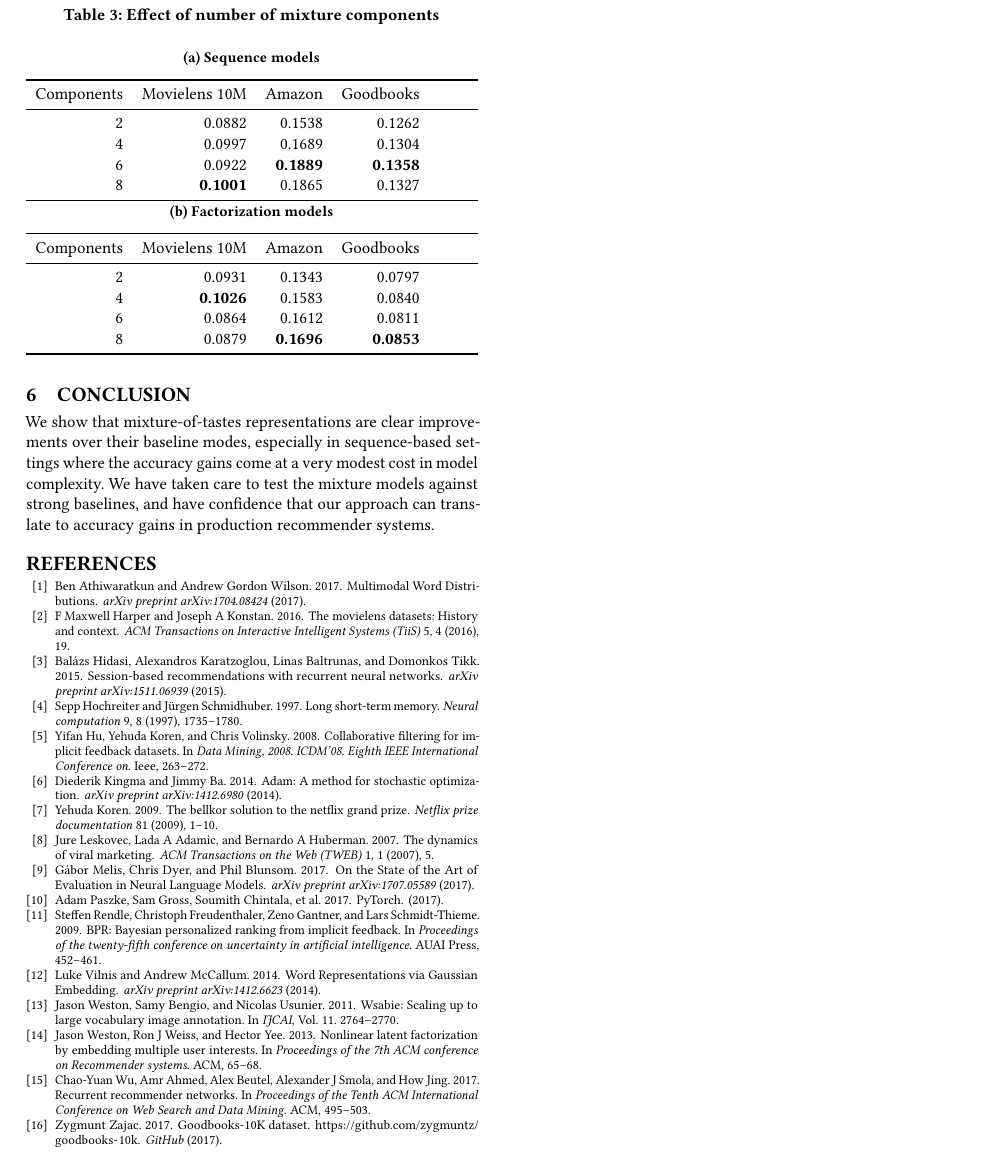
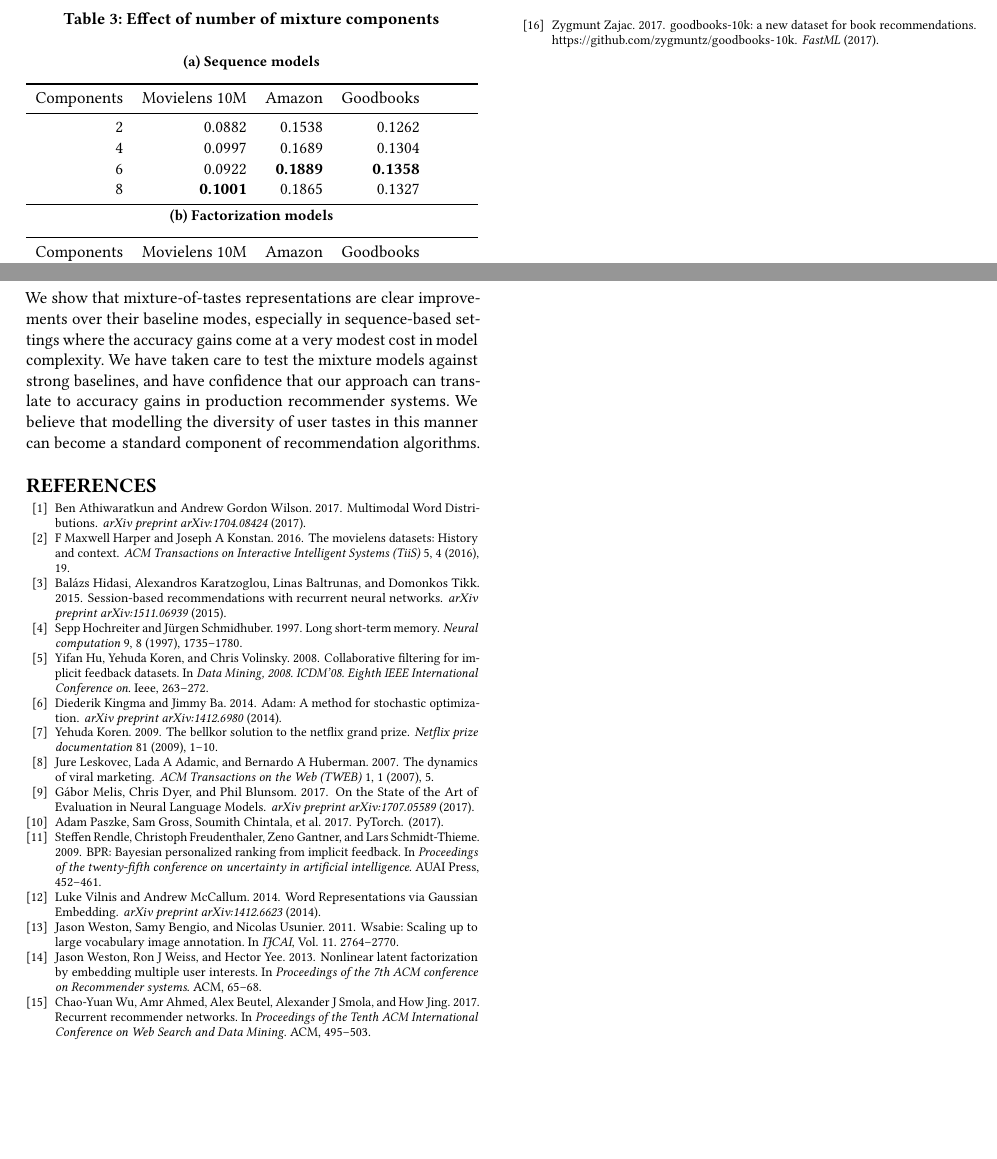
Before and after one commit to maciejkula/mixture, a LaTeX paper (paper/paper.tex, which reads paper/bibliography.bib): part of page 5 of 5 before the commit and two parts of page 5 of 5 after it, the two joined at a grey line, cut so that both start at the same text, the shorter picture padded with empty space. The pictures show the PDF file paper/paper.pdf that the author committed with the source.

Commit message:
Fix references to goodbooks-10k.

```diff
--- a/paper/bibliography.bib
+++ b/paper/bibliography.bib
@@ -127,10 +127,10 @@ year = {2015}
 }
 @article{goodbooks2017,
   author = {Zajac, Zygmunt},
-  title = {Goodbooks-10K dataset},
+  title = {goodbooks-10k: a new dataset for book recommendations},
   year = {2017},
-  publisher = {GitHub},
-  journal = {GitHub},
+  publisher = {FastML},
+  journal = {FastML},
   howpublished = {\url{https://github.com/zygmuntz/goodbooks-10k}},
 }
 @article{leskovec2007dynamics,
--- a/paper/paper.tex
+++ b/paper/paper.tex
@@ -212,7 +212,7 @@ Our results are robust to hyperparameter optimization. Figure~\ref{fig:hyper} pl
 We summarize the effect of increasing the number of taste mixture components in Table~\ref{tab:nummixtures}. The optimum number of components is dataset and algorithm dependent but, by and large, there is a dose-response relationship between the number of mixtures and recommendation quality: being able to represent more distinct user tastes yields better results.
 
 \section{Conclusion}
-We show that mixture-of-tastes representations are clear improvements over their baseline modes, especially in sequence-based settings where the accuracy gains come at a very modest cost in model complexity. We have taken care to test the mixture models against strong baselines, and have confidence that our approach can translate to accuracy gains in production recommender systems.
+We show that mixture-of-tastes representations are clear improvements over their baseline modes, especially in sequence-based settings where the accuracy gains come at a very modest cost in model complexity. We have taken care to test the mixture models against strong baselines, and have confidence that our approach can translate to accuracy gains in production recommender systems. We believe that modelling the diversity of user tastes in this manner can become a standard component of recommendation algorithms.
 
 \bibliography{bibliography}
 \bibliographystyle{ACM-Reference-Format}
```
Also changed, not shown: paper/paper.bbl, paper/paper.pdf, paper/paper.tex (2 more changed lines), 1 other file.
